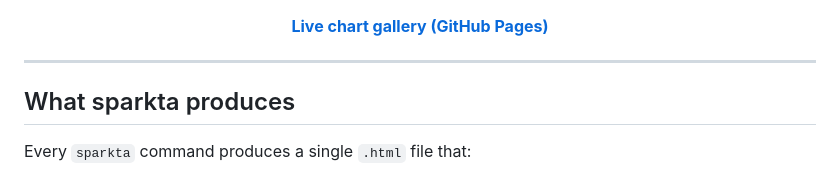
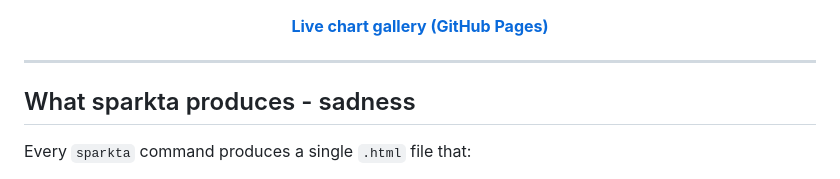
Before and after one commit to fahad-mirza/sparkta_stata, a Markdown page: README.md, the part around the change. Rendered like a GitHub page.

Commit message:
Modify sparkta output description to include 'sadness'
Update the description of what sparkta produces.

```diff
--- a/README.md
+++ b/README.md
@@ -24,7 +24,7 @@ sparkta price, type(cibar) over(rep78) title("Mean Price by Repair Record")
 
 ---
 
-## What sparkta produces
+## What sparkta produces - sadness
 
 Every `sparkta` command produces a single `.html` file that:
 
```
